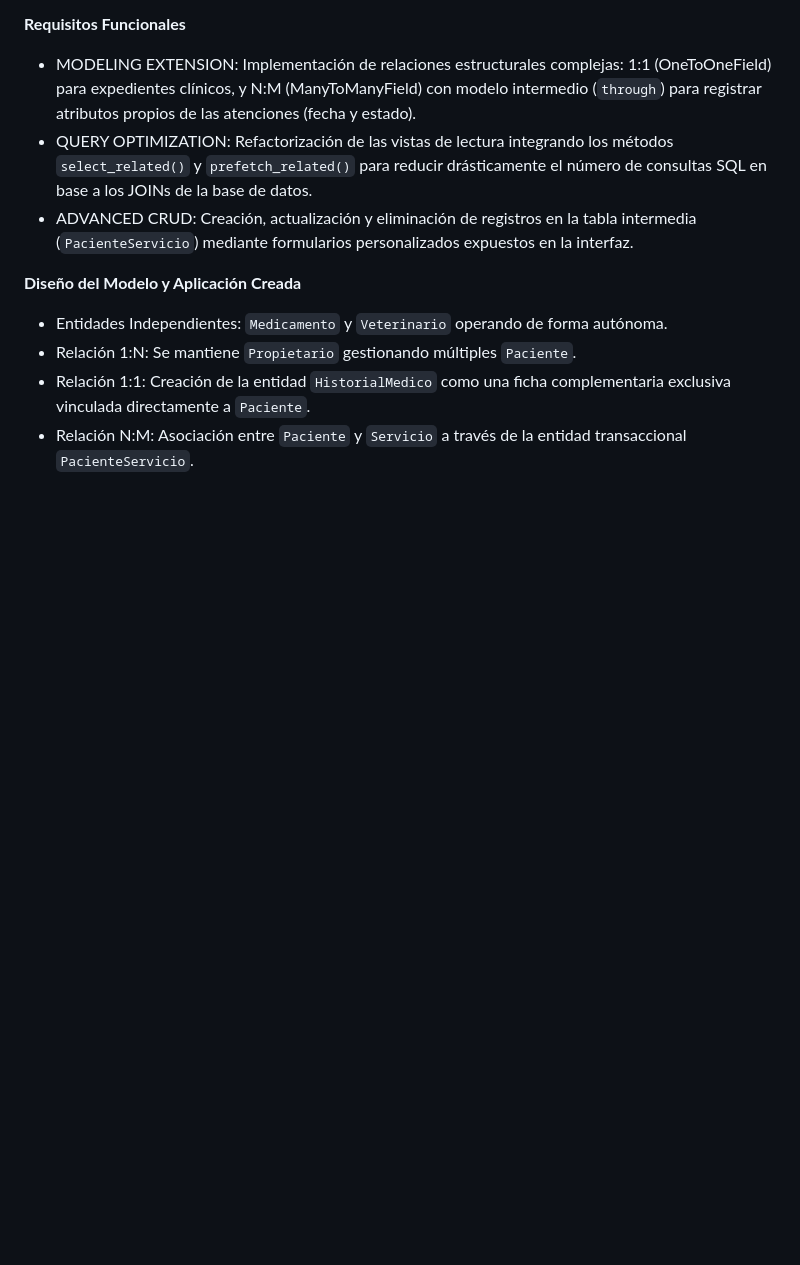
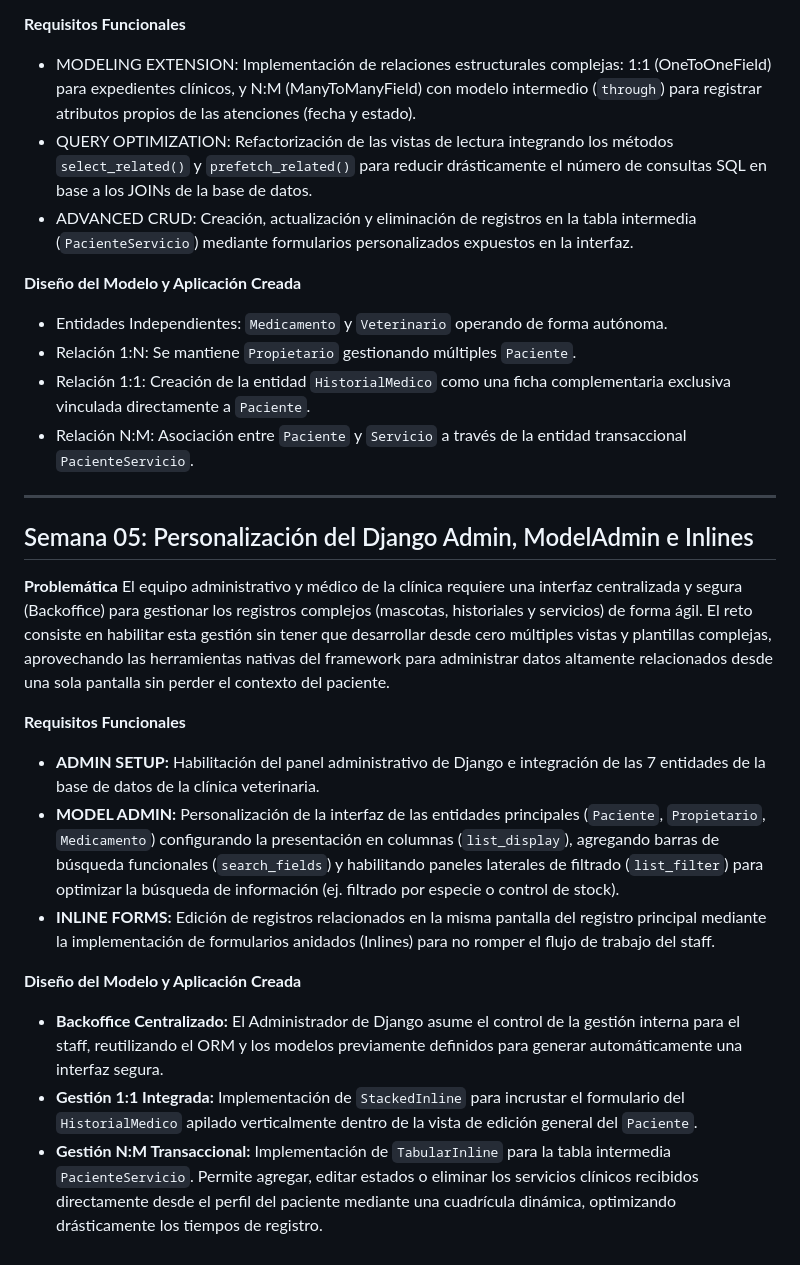
Before and after one commit to JesusCastillo2026/Desarrollo-de-Aplicaciones-Empresariales, a Markdown page: README.md, the part around the change. GitHub-like rendering; blank space fills up the shorter version.

Commit message:
Semana 05: Actualizacion del README con la documentacion de ModelAdmin e Inlines

```diff
--- a/README.md
+++ b/README.md
@@ -72,3 +72,20 @@ A medida que la clínica crece, surge la necesidad de manejar historiales médic
 * Relación 1:N: Se mantiene `Propietario` gestionando múltiples `Paciente`.
 * Relación 1:1: Creación de la entidad `HistorialMedico` como una ficha complementaria exclusiva vinculada directamente a `Paciente`.
 * Relación N:M: Asociación entre `Paciente` y `Servicio` a través de la entidad transaccional `PacienteServicio`.
+
+---
+
+## Semana 05: Personalización del Django Admin, ModelAdmin e Inlines
+
+**Problemática**
+El equipo administrativo y médico de la clínica requiere una interfaz centralizada y segura (Backoffice) para gestionar los registros complejos (mascotas, historiales y servicios) de forma ágil. El reto consiste en habilitar esta gestión sin tener que desarrollar desde cero múltiples vistas y plantillas complejas, aprovechando las herramientas nativas del framework para administrar datos altamente relacionados desde una sola pantalla sin perder el contexto del paciente.
+
+**Requisitos Funcionales**
+* **ADMIN SETUP:** Habilitación del panel administrativo de Django e integración de las 7 entidades de la base de datos de la clínica veterinaria.
+* **MODEL ADMIN:** Personalización de la interfaz de las entidades principales (`Paciente`, `Propietario`, `Medicamento`) configurando la presentación en columnas (`list_display`), agregando barras de búsqueda funcionales (`search_fields`) y habilitando paneles laterales de filtrado (`list_filter`) para optimizar la búsqueda de información (ej. filtrado por especie o control de stock).
+* **INLINE FORMS:** Edición de registros relacionados en la misma pantalla del registro principal mediante la implementación de formularios anidados (Inlines) para no romper el flujo de trabajo del staff.
+
+**Diseño del Modelo y Aplicación Creada**
+* **Backoffice Centralizado:** El Administrador de Django asume el control de la gestión interna para el staff, reutilizando el ORM y los modelos previamente definidos para generar automáticamente una interfaz segura.
+* **Gestión 1:1 Integrada:** Implementación de `StackedInline` para incrustar el formulario del `HistorialMedico` apilado verticalmente dentro de la vista de edición general del `Paciente`.
+* **Gestión N:M Transaccional:** Implementación de `TabularInline` para la tabla intermedia `PacienteServicio`. Permite agregar, editar estados o eliminar los servicios clínicos recibidos directamente desde el perfil del paciente mediante una cuadrícula dinámica, optimizando drásticamente los tiempos de registro.
```
